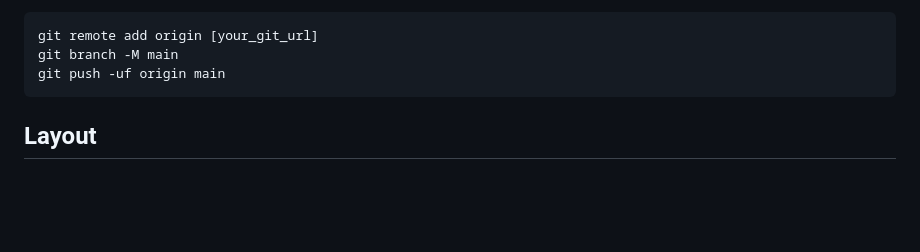
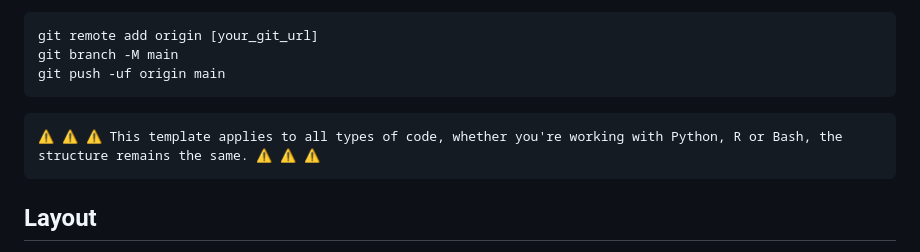
Before and after one commit to esthercrs/template_R, a Markdown page: README.md, the part around the change. GitHub-like rendering; blank space fills up the shorter version.

````diff
--- a/README.md
+++ b/README.md
@@ -49,6 +49,12 @@ git remote add origin [your_git_url]
 git branch -M main
 git push -uf origin main
 ```
+
+```
+⚠️ ⚠️ ⚠️ This template applies to all types of code, whether you're working with Python, R or Bash, the structure remains the same. ⚠️ ⚠️ ⚠️
+```
+
+
 ## Layout
 
 The structure of your project will depend greatly on your situation. It may be a good idea to divide your project into directories and sub-directories, so that each file can be easily located.  You could possibly present a README.md for each directory, summarizing the objectives of the directory and providing examples if necessary.
````
